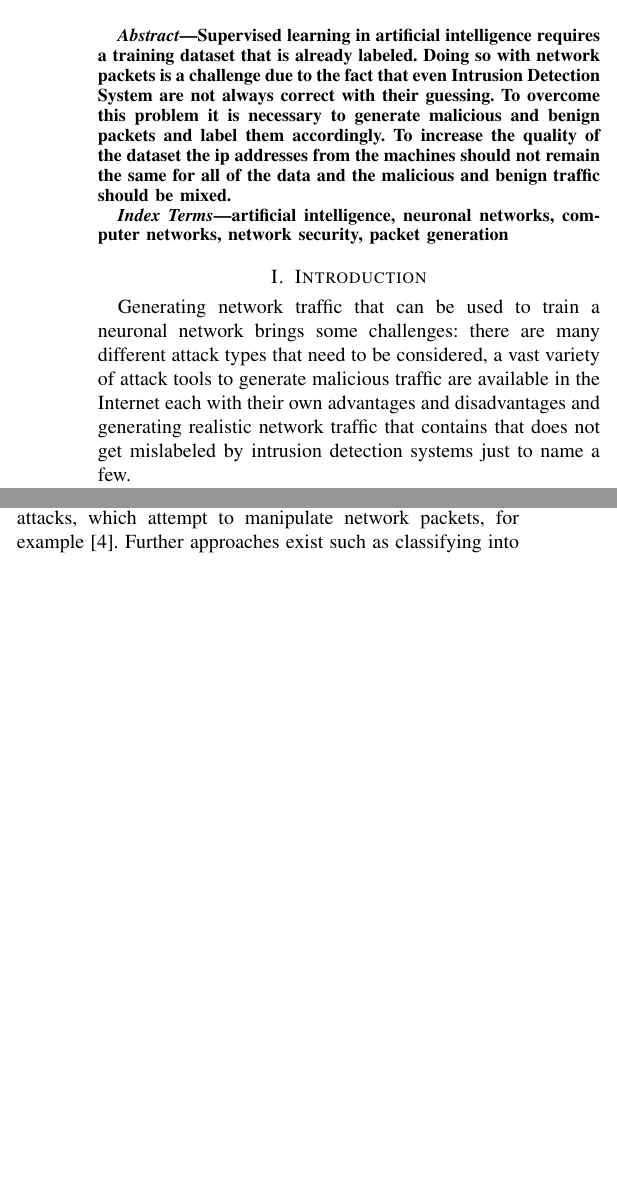
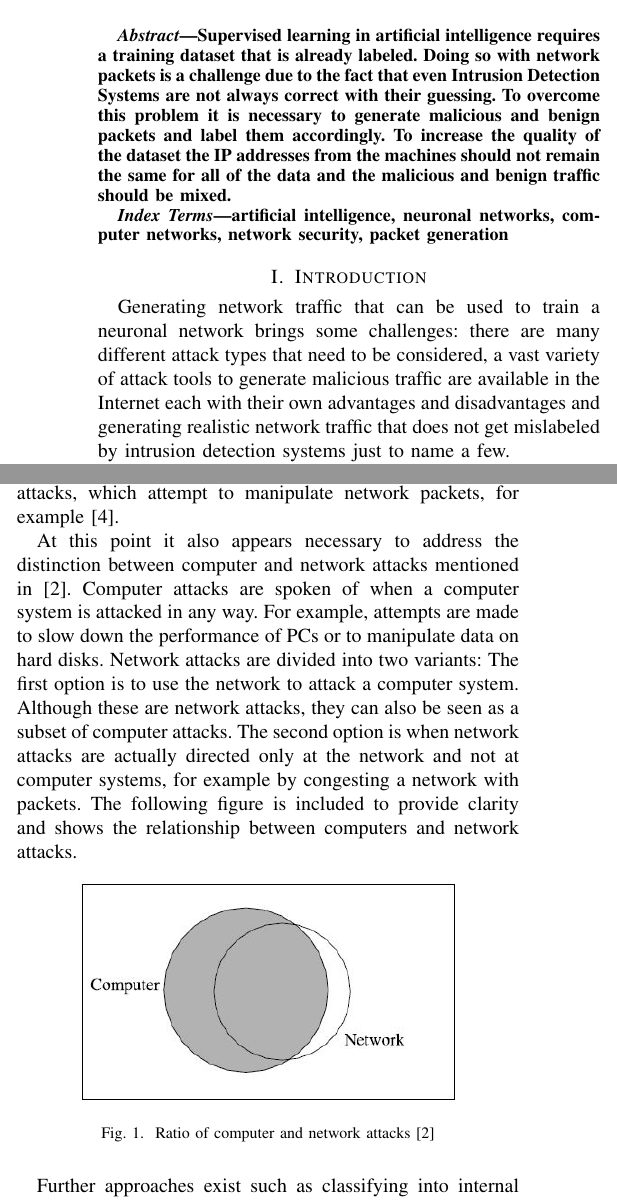
Before and after one commit to sli720/prj2_ai, a LaTeX paper (paper1/paper1.tex): two parts of the columns of page 1 of 4, joined at a grey line, cut so that both start at the same text, the shorter picture padded with empty space. Compiled offline with pdfLaTeX; a missing font is replaced by an installed copy or a similar font; a LaTeX package or settings file that is missing is left out.

Commit message:
Extended version

```diff
--- a/paper1/paper1.tex
+++ b/paper1/paper1.tex
@@ -30,7 +30,7 @@ cs19m020@technikum-wien.at}
 \maketitle
 
 \begin{abstract}
-Supervised learning in artificial intelligence requires a training dataset that is already labeled. Doing so with network packets is a challenge due to the fact that even Intrusion Detection System are not always correct with their guessing. To overcome this problem it is necessary to generate malicious and benign packets and label them accordingly. To increase the quality of the dataset the ip addresses from the machines should not remain the same for all of the data and the malicious and benign traffic should be mixed.
+Supervised learning in artificial intelligence requires a training dataset that is already labeled. Doing so with network packets is a challenge due to the fact that even Intrusion Detection Systems are not always correct with their guessing. To overcome this problem it is necessary to generate malicious and benign packets and label them accordingly. To increase the quality of the dataset the IP addresses from the machines should not remain the same for all of the data and the malicious and benign traffic should be mixed.
 
 \end{abstract}
 
@@ -39,7 +39,7 @@ artificial intelligence, neuronal networks, computer networks, network security,
 \end{IEEEkeywords}
 
 \section{Introduction}
-Generating network traffic that can be used to train a neuronal network brings some challenges: there are many different attack types that need to be considered, a vast variety of attack tools to generate malicious traffic are available in the Internet each with their own advantages and disadvantages and generating realistic network traffic that contains that does not get mislabeled by intrusion detection systems just to name a few.
+Generating network traffic that can be used to train a neuronal network brings some challenges: there are many different attack types that need to be considered, a vast variety of attack tools to generate malicious traffic are available in the Internet each with their own advantages and disadvantages and generating realistic network traffic that does not get mislabeled by intrusion detection systems just to name a few.
 
 This paper is split into three chapters. The first chapter explains the different kinds of attacks and their targets. The second chapter focuses on tools to generate malicious traffic. The third chapter addresses the problem of generating useful network traffic.
 
@@ -55,7 +55,16 @@ In order to fulfil the task, it initially appears necessary to describe typical
 
 \subsection{Classifying attacks}
 
-\medskip Basically, there are too many different cyber-attack methods to mention all of them. Therefore, various approaches exist in the literature to classify attacks into different groups. One way is to split attacks into active and passive ones \cite{b3,b4}.  In the case of passive attacks, attempts are not made to manipulate data in network traffic, but rather to eavesdrop and collect sensitive information. The opposite is the case with active attacks, which attempt to manipulate network packets, for example \cite{b4}.  Further approaches exist such as classifying into internal and external attacks, or classifying attacks based on the underlying OSI-layer.
+\medskip Basically, there are too many different cyber-attack methods to mention all of them. Therefore, various approaches exist in the literature to classify attacks into different groups. One way is to split attacks into active and passive ones \cite{b3,b4}.  In the case of passive attacks, attempts are not made to manipulate data in network traffic, but rather to eavesdrop and collect sensitive information. The opposite is the case with active attacks, which attempt to manipulate network packets, for example \cite{b4}.
+
+At this point it also appears necessary to address the distinction between computer and network attacks mentioned in \cite{b2}. Computer attacks are spoken of when a computer system is attacked in any way. For example, attempts are made to slow down the performance of PCs or to manipulate data on hard disks. Network attacks are divided into two variants: The first option is to use the network to attack a computer system. Although these are network attacks, they can also be seen as a subset of computer attacks. The second option is when network attacks are actually directed only at the network and not at computer systems, for example by congesting a network with packets. The following figure is included to provide clarity and shows the relationship between computers and network attacks.
+
+\begin{figure}[htbp]
+\centerline{\includegraphics[scale=.90]{computer-network-attacks.jpg}}
+\caption{Ratio of computer and network attacks \cite{b2}}
+\end{figure}
+
+\medskip Further approaches exist such as classifying into internal and external attacks, or classifying attacks based on the underlying OSI-layer.
 
 \medskip In the literature often cited is the classification model presented in \cite{b5}, which works on the basis of four dimensions and offers a holistic view of attacks. First, an attack class is assigned based on the attack vector. The attacks target is specified in the second dimension. The vulnerabilities that are exploited by the attack are then noted. Finally, the fourth dimension analyses whether an attack has a payload or an effect that exceeds the typical characteristics of the type of attack \cite{b5} . The rest of this chapter will focus on further introducing this model and consider each dimension individually.
 
```
Also changed, not shown: paper1/computer-network-attacks.JPG (added), paper1/paper1.pdf, paper1/paper1.tex (2 more changed lines).
